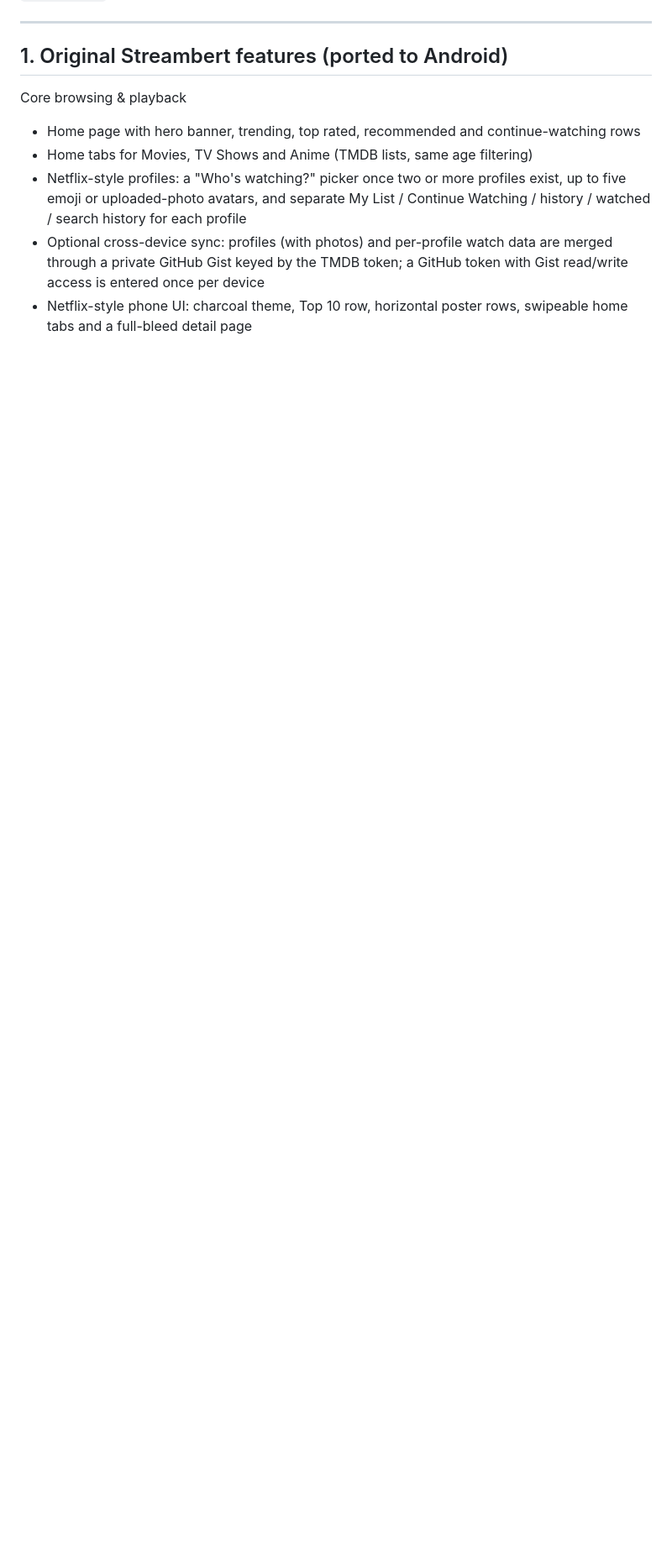
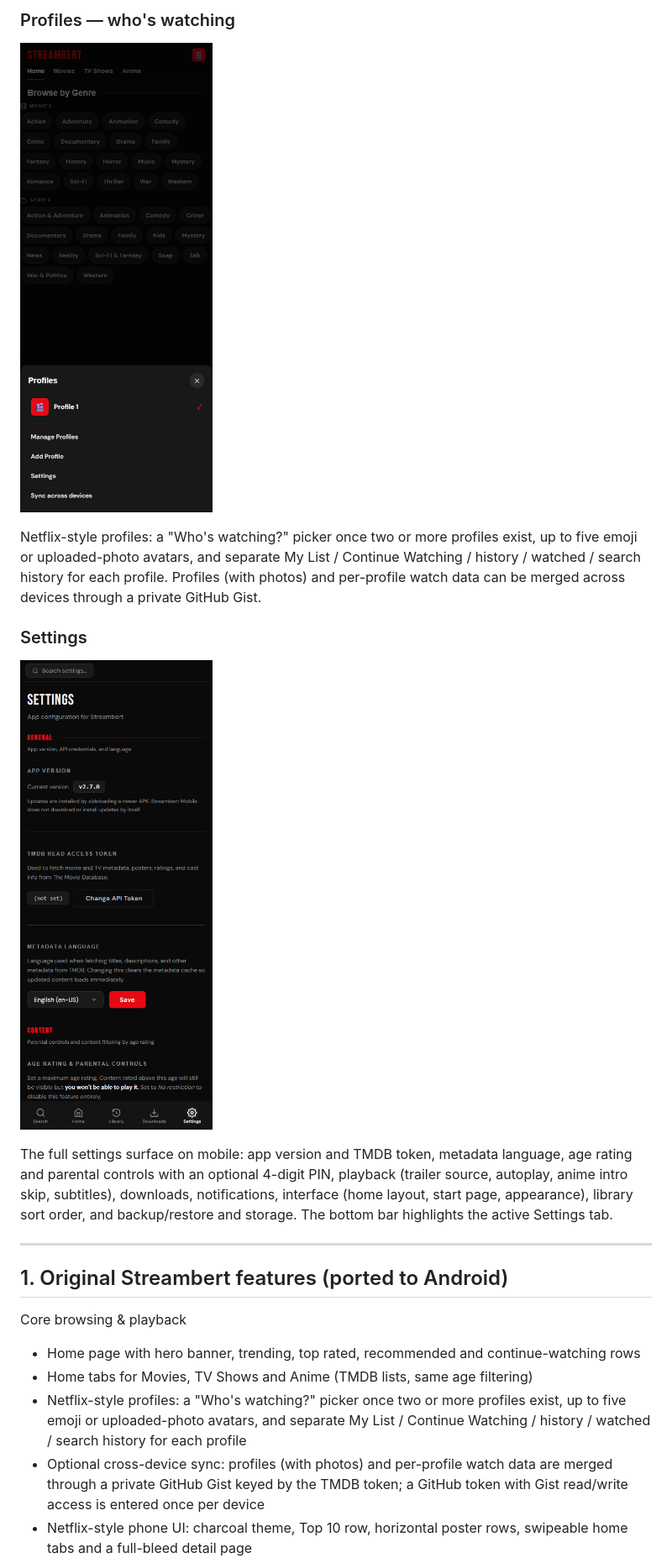
Before and after one commit to RAHTAHTAHTAH/Streambert-Andriod-Port, a Markdown page: README.md, the part around one of its changes. Shown at 84% size. GitHub-like rendering; pictures changed too: docs/screenshots/profiles.png (added), docs/screenshots/settings.png (added); blank space fills up the shorter version.

```diff
--- a/README.md
+++ b/README.md
@@ -11,3 +29,23 @@ emulated by `assets/www/mobile-shim.js`, which routes calls to the
+### Profiles — who's watching
+
+![Profiles dialog](docs/screenshots/profiles.png)
+
+Netflix-style profiles: a "Who's watching?" picker once two or more profiles
+exist, up to five emoji or uploaded-photo avatars, and separate My List /
+Continue Watching / history / watched / search history for each profile.
+Profiles (with photos) and per-profile watch data can be merged across devices
+through a private GitHub Gist.
+
+### Settings
+
+![Settings page](docs/screenshots/settings.png)
+
+The full settings surface on mobile: app version and TMDB token, metadata
+language, age rating and parental controls with an optional 4-digit PIN,
+playback (trailer source, autoplay, anime intro skip, subtitles), downloads,
+notifications, interface (home layout, start page, appearance), library sort
+order, and backup/restore and storage. The bottom bar highlights the active
+Settings tab.
 
 ---
 
```
Also changed, not shown: other parts of README.md (+18 -0 lines), docs/screenshots/home.png (added).
